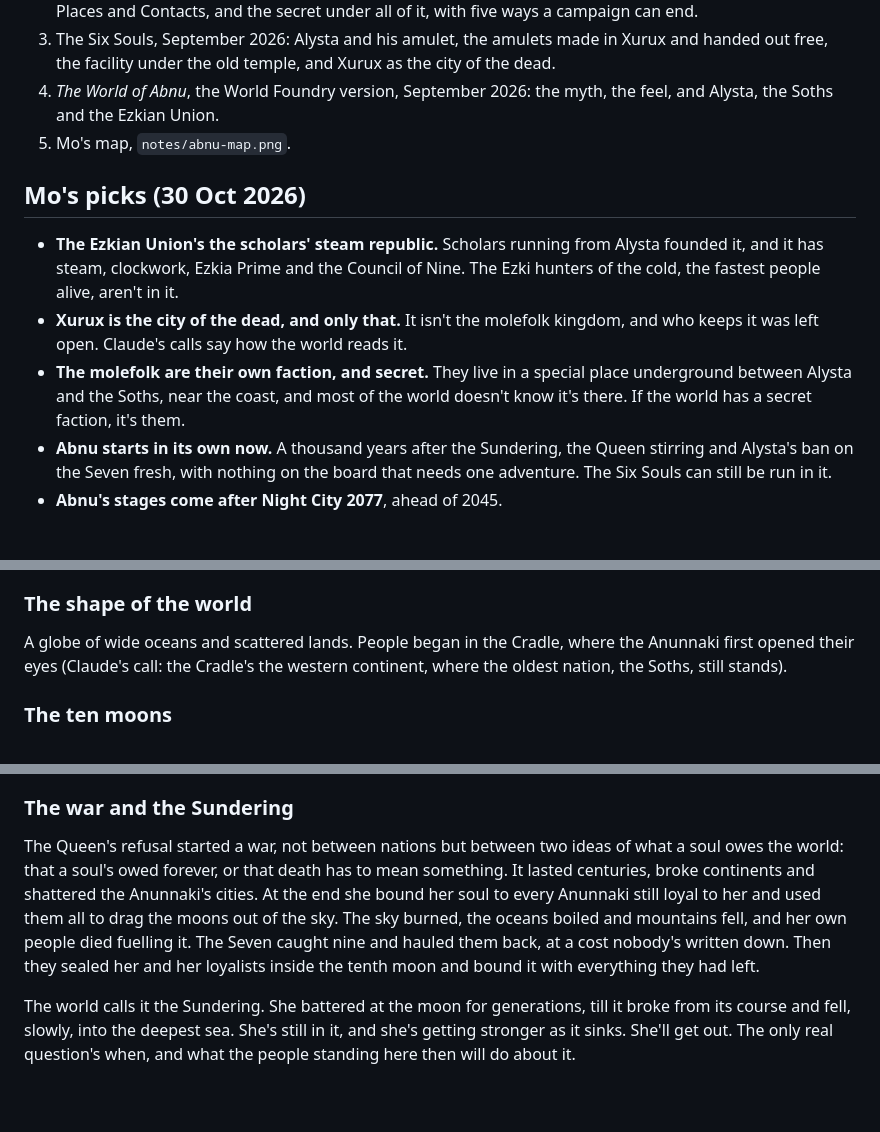
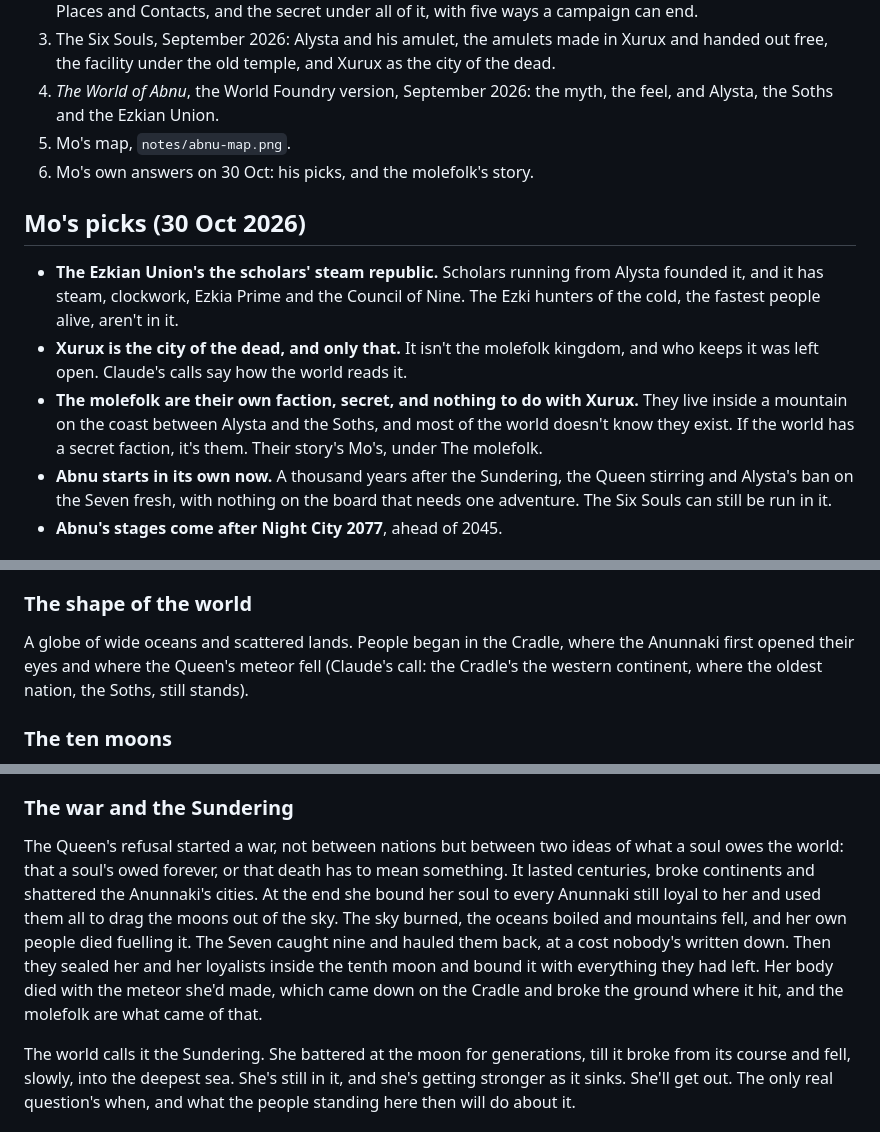
Before and after one commit to dicegoblinnz/Zi, a Markdown page: notes/abnu-canon.md, 3 parts joined by grey strips. Drawn GitHub-style; blank space fills up the shorter version.

```diff
--- a/notes/abnu-canon.md
+++ b/notes/abnu-canon.md
@@ -14,12 +14,13 @@ Abnu's lore, put together on 30 Oct 2026 for its whole world (stages 15 and 16 o
 3. The Six Souls, September 2026: Alysta and his amulet, the amulets made in Xurux and handed out free, the facility under the old temple, and Xurux as the city of the dead.
 4. *The World of Abnu*, the World Foundry version, September 2026: the myth, the feel, and Alysta, the Soths and the Ezkian Union.
 5. Mo's map, `notes/abnu-map.png`.
+6. Mo's own answers on 30 Oct: his picks, and the molefolk's story.
 
 ## Mo's picks (30 Oct 2026)
 
 - **The Ezkian Union's the scholars' steam republic.** Scholars running from Alysta founded it, and it has steam, clockwork, Ezkia Prime and the Council of Nine. The Ezki hunters of the cold, the fastest people alive, aren't in it.
 - **Xurux is the city of the dead, and only that.** It isn't the molefolk kingdom, and who keeps it was left open. Claude's calls say how the world reads it.
-- **The molefolk are their own faction, and secret.** They live in a special place underground between Alysta and the Soths, near the coast, and most of the world doesn't know it's there. If the world has a secret faction, it's them.
+- **The molefolk are their own faction, secret, and nothing to do with Xurux.** They live inside a mountain on the coast between Alysta and the Soths, and most of the world doesn't know they exist. If the world has a secret faction, it's them. Their story's Mo's, under The molefolk.
 - **Abnu starts in its own now.** A thousand years after the Sundering, the Queen stirring and Alysta's ban on the Seven fresh, with nothing on the board that needs one adventure. The Six Souls can still be run in it.
 - **Abnu's stages come after Night City 2077**, ahead of 2045.
 
@@ -41,7 +42,7 @@ Abnu's the name of the world, of the stone and of an empire that once ruled most
 
 ### The shape of the world
 
-A globe of wide oceans and scattered lands. People began in the Cradle, where the Anunnaki first opened their eyes (Claude's call: the Cradle's the western continent, where the oldest nation, the Soths, still stands).
+A globe of wide oceans and scattered lands. People began in the Cradle, where the Anunnaki first opened their eyes and where the Queen's meteor fell (Claude's call: the Cradle's the western continent, where the oldest nation, the Soths, still stands).
 
 ### The ten moons
 
@@ -92,7 +93,7 @@ People pray along with them, not to them. A Montian picks a virtue at breakfast
 
 ### The war and the Sundering
 
-The Queen's refusal started a war, not between nations but between two ideas of what a soul owes the world: that a soul's owed forever, or that death has to mean something. It lasted centuries, broke continents and shattered the Anunnaki's cities. At the end she bound her soul to every Anunnaki still loyal to her and used them all to drag the moons out of the sky. The sky burned, the oceans boiled and mountains fell, and her own people died fuelling it. The Seven caught nine and hauled them back, at a cost nobody's written down. Then they sealed her and her loyalists inside the tenth moon and bound it with everything they had left.
+The Queen's refusal started a war, not between nations but between two ideas of what a soul owes the world: that a soul's owed forever, or that death has to mean something. It lasted centuries, broke continents and shattered the Anunnaki's cities. At the end she bound her soul to every Anunnaki still loyal to her and used them all to drag the moons out of the sky. The sky burned, the oceans boiled and mountains fell, and her own people died fuelling it. The Seven caught nine and hauled them back, at a cost nobody's written down. Then they sealed her and her loyalists inside the tenth moon and bound it with everything they had left. Her body died with the meteor she'd made, which came down on the Cradle and broke the ground where it hit, and the molefolk are what came of that.
 
 The world calls it the Sundering. She battered at the moon for generations, till it broke from its course and fell, slowly, into the deepest sea. She's still in it, and she's getting stronger as it sinks. She'll get out. The only real question's when, and what the people standing here then will do about it.
 
```
Also changed, not shown: other parts of notes/abnu-canon.md (+16 -9 lines), notes/builder-plan.md (+3 -3 lines).
